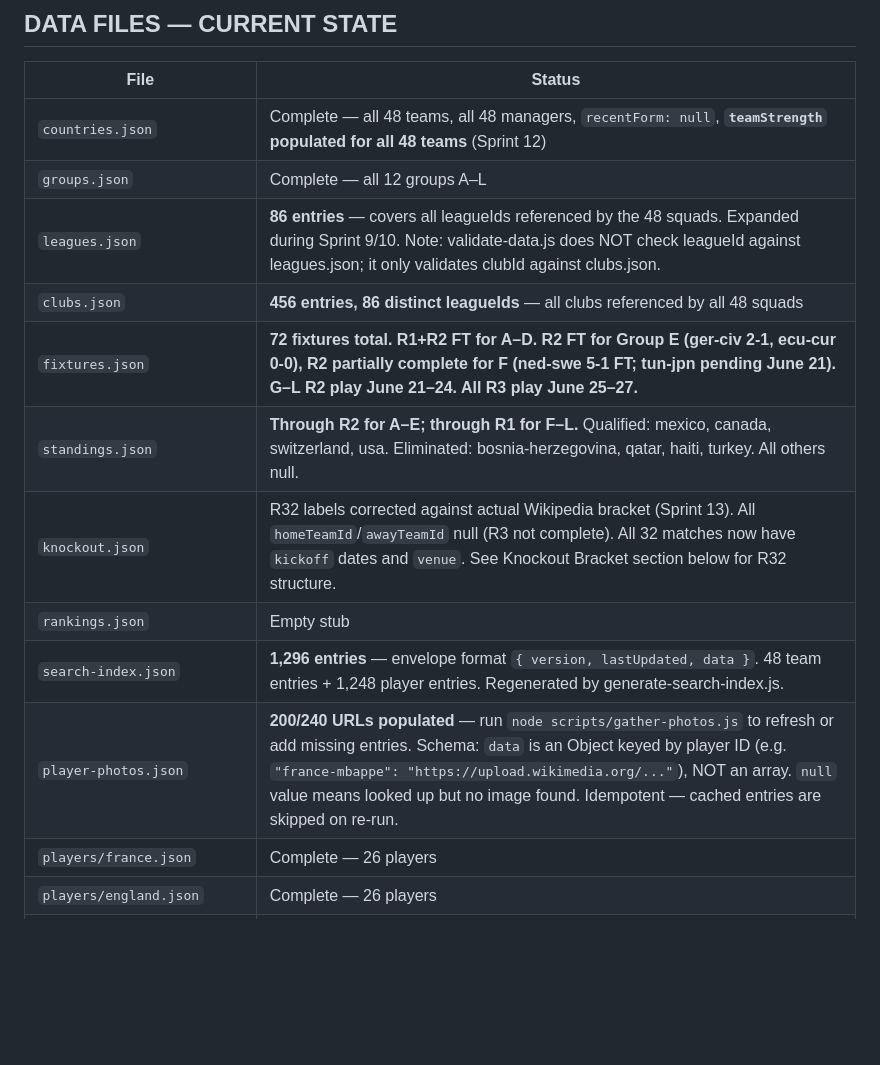
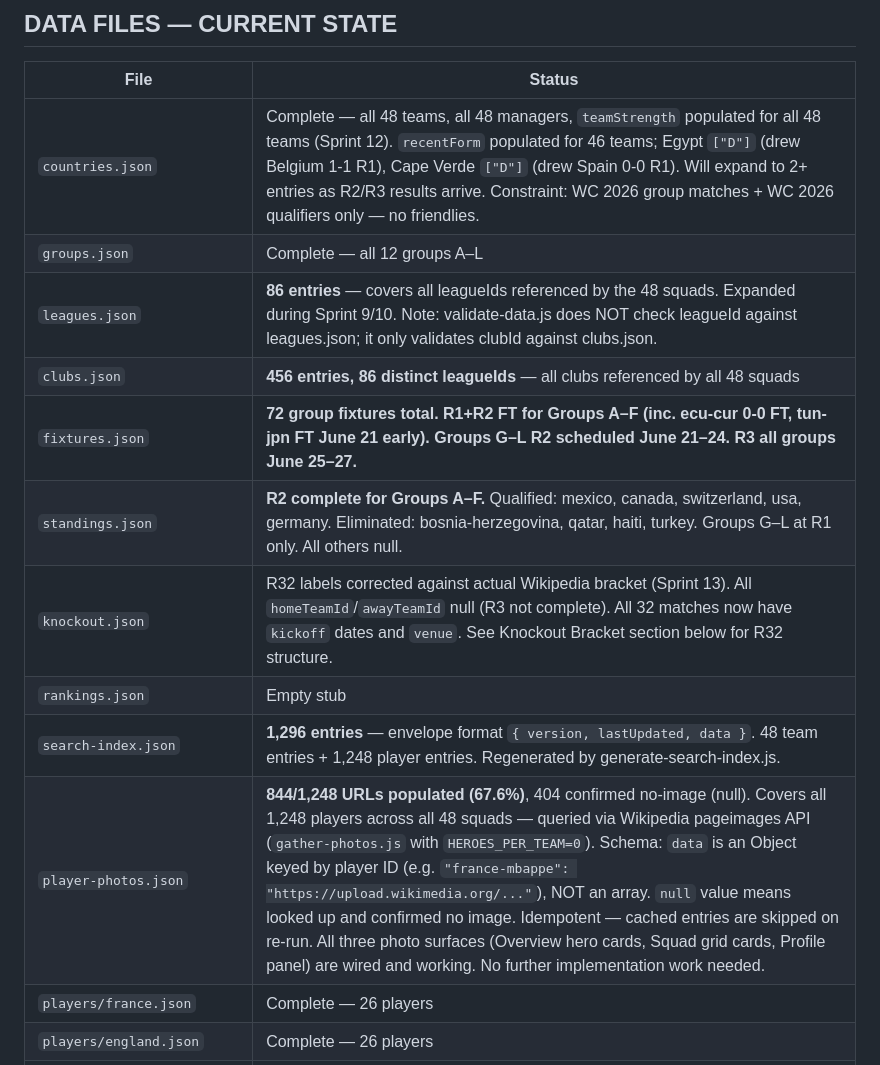
Before and after one commit to jcammc/fifa-world-cup-2026, a Markdown page: docs/SESSION_HANDOFF.md, the part around one of its changes. Rendered like a GitHub page; blank space fills up the shorter version.

```diff
--- a/docs/SESSION_HANDOFF.md
+++ b/docs/SESSION_HANDOFF.md
@@ -140,16 +141,16 @@ After any squad data change: `node scripts/generate-search-index.js` then `npm r
 
 | File | Status |
 |------|--------|
-| `countries.json` | Complete — all 48 teams, all 48 managers, `recentForm: null`, **`teamStrength` populated for all 48 teams** (Sprint 12) |
+| `countries.json` | Complete — all 48 teams, all 48 managers, `teamStrength` populated for all 48 teams (Sprint 12). `recentForm` populated for 46 teams; Egypt `["D"]` (drew Belgium 1-1 R1), Cape Verde `["D"]` (drew Spain 0-0 R1). Will expand to 2+ entries as R2/R3 results arrive. Constraint: WC 2026 group matches + WC 2026 qualifiers only — no friendlies. |
 | `groups.json` | Complete — all 12 groups A–L |
 | `leagues.json` | **86 entries** — covers all leagueIds referenced by the 48 squads. Expanded during Sprint 9/10. Note: validate-data.js does NOT check leagueId against leagues.json; it only validates clubId against clubs.json. |
 | `clubs.json` | **456 entries, 86 distinct leagueIds** — all clubs referenced by all 48 squads |
-| `fixtures.json` | **72 fixtures total. R1+R2 FT for A–D. R2 FT for Group E (ger-civ 2-1, ecu-cur 0-0), R2 partially complete for F (ned-swe 5-1 FT; tun-jpn pending June 21). G–L R2 play June 21–24. All R3 play June 25–27.** |
-| `standings.json` | **Through R2 for A–E; through R1 for F–L.** Qualified: mexico, canada, switzerland, usa. Eliminated: bosnia-herzegovina, qatar, haiti, turkey. All others null. |
+| `fixtures.json` | **72 group fixtures total. R1+R2 FT for Groups A–F (inc. ecu-cur 0-0 FT, tun-jpn FT June 21 early). Groups G–L R2 scheduled June 21–24. R3 all groups June 25–27.** |
+| `standings.json` | **R2 complete for Groups A–F.** Qualified: mexico, canada, switzerland, usa, germany. Eliminated: bosnia-herzegovina, qatar, haiti, turkey. Groups G–L at R1 only. All others null. |
 | `knockout.json` | R32 labels corrected against actual Wikipedia bracket (Sprint 13). All `homeTeamId`/`awayTeamId` null (R3 not complete). All 32 matches now have `kickoff` dates and `venue`. See Knockout Bracket section below for R32 structure. |
 | `rankings.json` | Empty stub |
 | `search-index.json` | **1,296 entries** — envelope format `{ version, lastUpdated, data }`. 48 team entries + 1,248 player entries. Regenerated by generate-search-index.js. |
-| `player-photos.json` | **200/240 URLs populated** — run `node scripts/gather-photos.js` to refresh or add missing entries. Schema: `data` is an Object keyed by player ID (e.g. `"france-mbappe": "https://upload.wikimedia.org/..."`), NOT an array. `null` value means looked up but no image found. Idempotent — cached entries are skipped on re-run. |
+| `player-photos.json` | **844/1,248 URLs populated (67.6%)**, 404 confirmed no-image (null). Covers all 1,248 players across all 48 squads — queried via Wikipedia pageimages API (`gather-photos.js` with `HEROES_PER_TEAM=0`). Schema: `data` is an Object keyed by player ID (e.g. `"france-mbappe": "https://upload.wikimedia.org/..."`), NOT an array. `null` value means looked up and confirmed no image. Idempotent — cached entries are skipped on re-run. All three photo surfaces (Overview hero cards, Squad grid cards, Profile panel) are wired and working. No further implementation work needed. |
 | `players/france.json` | Complete — 26 players |
 | `players/england.json` | Complete — 26 players |
 | `players/brazil.json` | Complete — 26 players |
```
Also changed, not shown: other parts of docs/SESSION_HANDOFF.md (+33 -9 lines).
